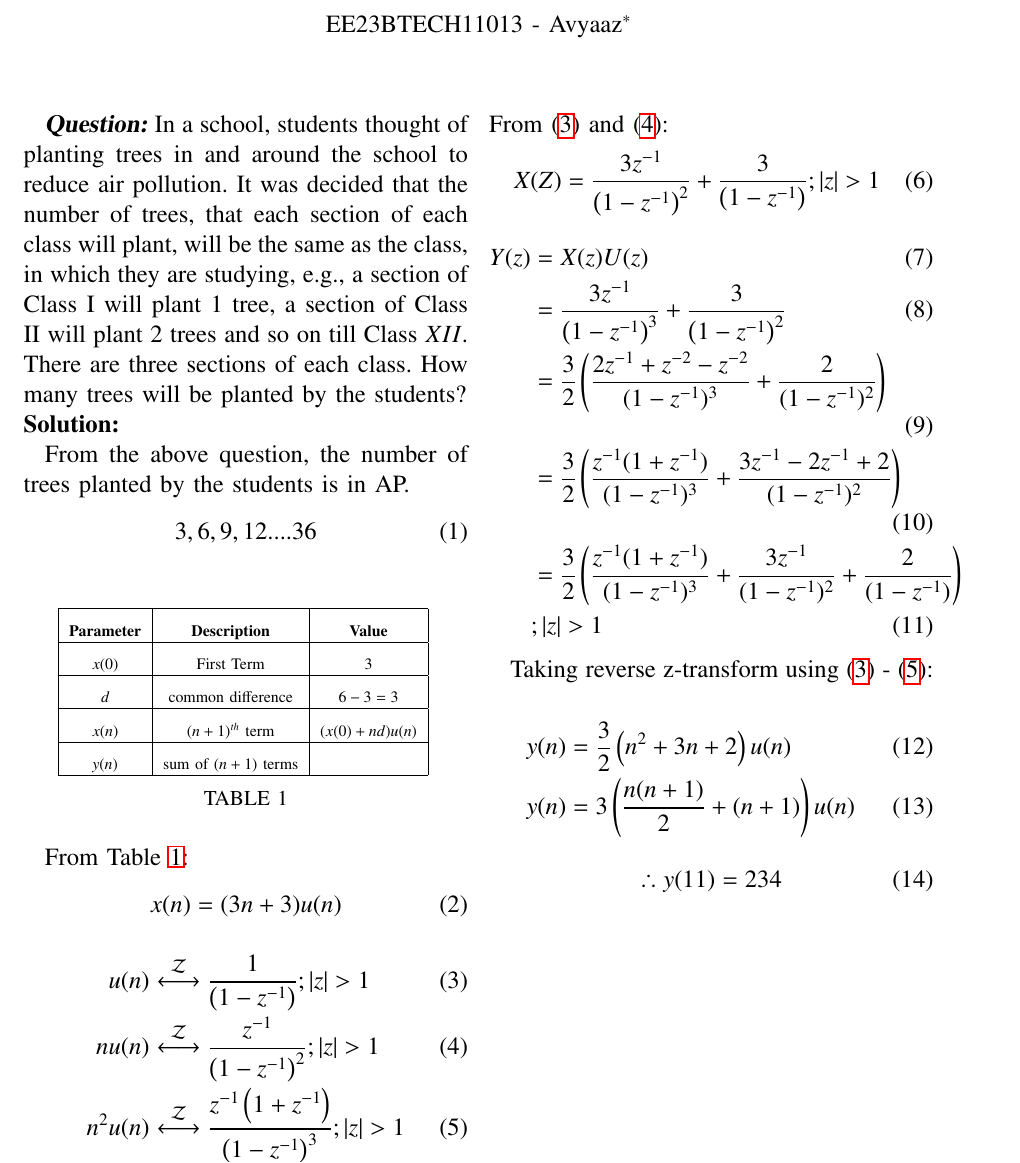
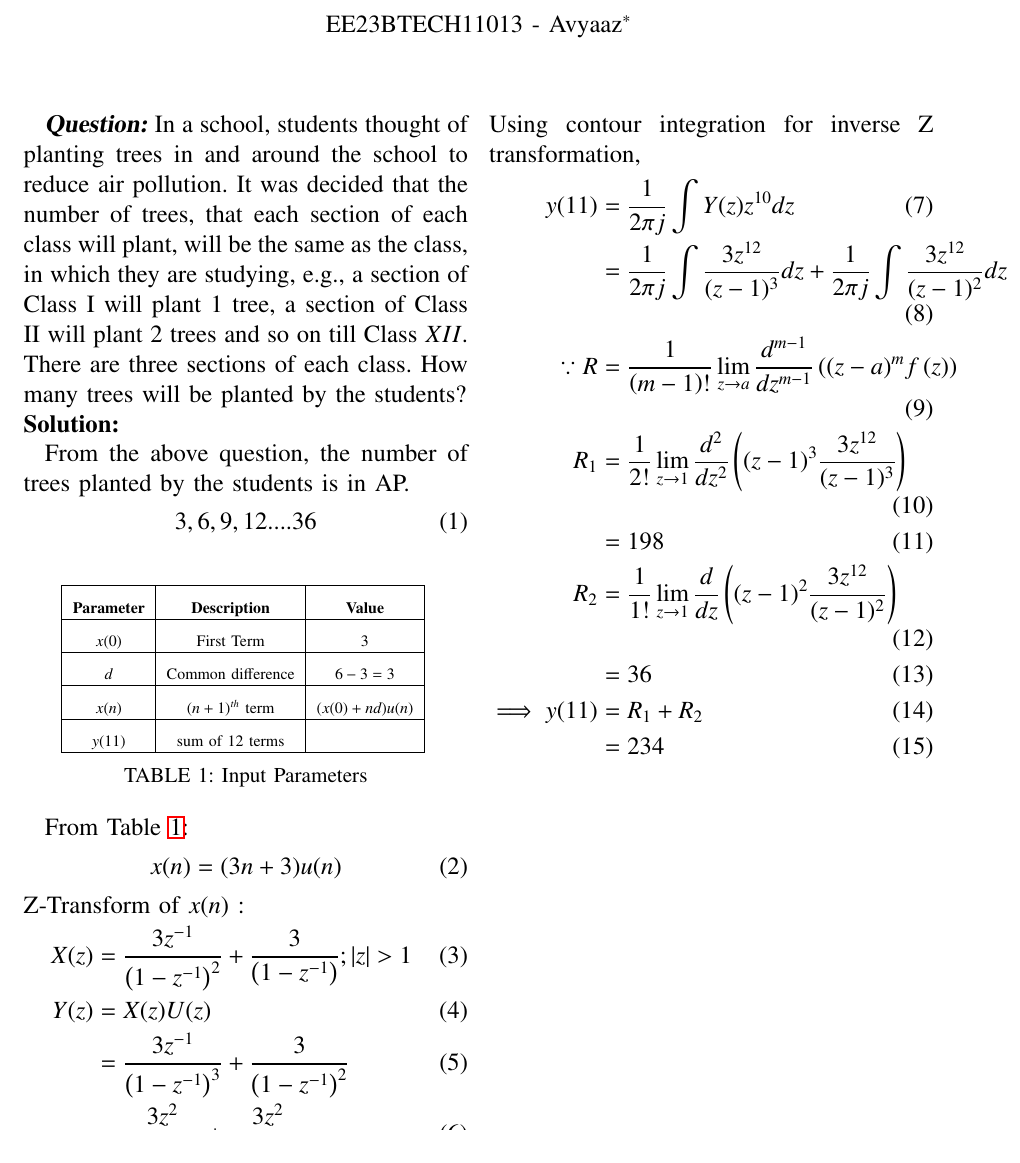
Before and after one commit to Avyaaz13/EE1205, a LaTeX paper (assign4/main.tex, which reads assign4/tables/table1.tex): part of page 1 of 2, cut so that both start at the same text. Compiled offline with pdfLaTeX.

Commit message:
commit updated

```diff
--- a/assign4/main.tex
+++ b/assign4/main.tex
@@ -75,7 +75,7 @@ From the above question, the number of trees planted by the students is in AP.
 \setlength{\extrarowheight}{8pt}
 \centering
 \input{tables/table1}
-\caption{}
+\caption{Input Parameters}
 \label{tab:parameter.10.5.3.17}
 \end{table}
 
@@ -83,34 +83,26 @@ From \tabref{tab:parameter.10.5.3.17}:
 \begin{align}
     x(n) = (3n+3)u(n)
 \end{align}
-    \begin{align}
-             u(n) &\system{Z} \frac{1}{\brak{1-z^{-1}}} ;\abs{z}>1 \label{eq:z transform of u(n)} \\
-        n u(n) &\system{Z} \frac{z^{-1}}{\brak{1-z^{-1}}^2} ; \abs{z}>1 \label{eq:z transform of nu(n)} \\
-        n^2 u(n) &\system{Z} \frac{z^{-1}\brak{1+z^{-1}}}{\brak{1-z^{-1}}^3} ;\abs{z}>1\label{eq:z transform of n^2u(n)}
-    \end{align}
-From \eqref{eq:z transform of u(n)} and \eqref{eq:z transform of nu(n)}:
+Z-Transform of $x(n)$ :
 \begin{align}
-    X(Z) = \frac{3z^{-1}}{\brak{1-z^{-1}}^2} + \frac{3}{\brak{1-z^{-1}}} ;|z| > 1
-\end{align}
-\begin{align}
+    X(z) &= \frac{3z^{-1}}{\brak{1-z^{-1}}^2} + \frac{3}{\brak{1-z^{-1}}} ;|z| > 1\\
+% \end{align}
+% \begin{align}
  Y(z) &= X(z)U(z)\\
   &= \frac{3z^{-1}}{\brak{1-z^{-1}}^3} + \frac{3}{\brak{1-z^{-1}}^2}\\
-  &=\frac{3}{2}\left(\frac{2z^{-1} + z^{-2} - z^{-2}}{(1 - z^{-1})^3} + \frac{2}{(1 - z^{-1})^2}\right)\\
-  % &=\frac{3}{2}\left(\frac{z^{-1}(1 + z^{-1})}{(1 - z^{-1})^3} + \frac{z^{-1}}{(1 - z^{-1})^2} + \frac{2}{(1 - z^{-1})^2}\right)\\
-    &=\frac{3}{2}\left(\frac{z^{-1}(1 + z^{-1})}{(1 - z^{-1})^3} + \frac{3z^{-1} - 2z^{-1} + 2}{(1 - z^{-1})^2} \right)\\
-&=\frac{3}{2}\left(\frac{z^{-1}(1 + z^{-1})}{(1 - z^{-1})^3} + \frac{3z^{-1}}{(1 - z^{-1})^2} + \frac{2}{(1 - z^{-1})}\right)\nonumber\\
-&;|z| > 1
+    &= \frac{3z^{2}}{(z-1)^3} + \frac{3z^2}{(z - 1)^2}
     \end{align}
-
-
-Taking reverse z-transform using \eqref{eq:z transform of u(n)} - \eqref{eq:z transform of n^2u(n)}:
-
+Using contour integration for inverse Z transformation,
 \begin{align}
-    y(n) &= \frac{3}{2}\left(n^2 + 3n +2\right)u(n) \\
-    y(n) &= 3\left(\frac{n(n + 1)}{2} + (n +1)\right)u(n)
-\end{align}
-\begin{align}
-  \therefore  y(11) &=234
+  y(11) &= \frac{1}{2\pi j}\int Y(z) z^{10} dz \\
+         &= \frac{1}{2\pi j}\int \frac{3z^{12}}{(z-1)^{3}} dz + \frac{1}{2\pi j}\int \frac{3z^{12}}{(z-1)^{2}} dz\\
+        \because R&=\frac{1}{\brak {m-1}!}\lim\limits_{z\to a}\frac{d^{m-1}}{dz^{m-1}}\brak {{(z-a)}^{m}f\brak z}\\
+        R_1 &=\frac{1}{2!}\lim\limits_{z\to 1}\frac{d^2}{dz^2}\brak {(z-1)^3\frac{3z^{12}}{(z-1)^{3}}}\\
+        &= 198\\
+        R_2 &=\frac{1}{1!}\lim\limits_{z\to 1}\frac{d}{dz}\brak {(z-1)^2\frac{3z^{12}}{(z-1)^{2}}}\\
+        &= 36\\
+        \implies y(11) &= R_1 + R_2 \\
+        &= 234
 \end{align}
 
 \begin{figure}[htbp]
--- a/assign4/tables/table1.tex
+++ b/assign4/tables/table1.tex
@@ -4,10 +4,10 @@
 \hline
 $x(0)$ &First Term& $3$ \\
 \hline
-$d$ & common difference & $6 - 3 = 3 $\\
+$d$ & Common difference & $6 - 3 = 3 $\\
 \hline
 $x(n) $& $(n+1)^{th}$ term & $(x(0)+nd)u(n)$\\
 \hline
-$y(n)$ & sum of $(n+1)$ terms & \\
+$y(11)$ & sum of $12$ terms & \\
 \hline
 \end{tabular}
```
Also changed, not shown: assign4/main.pdf, 2 other files.
